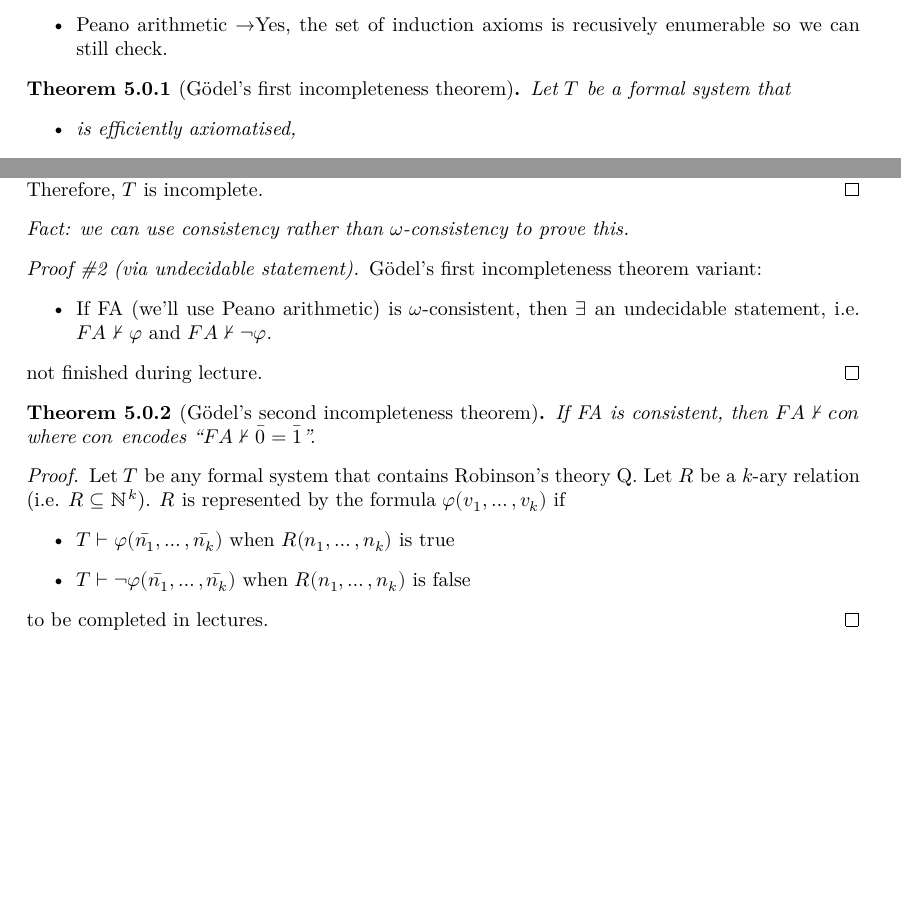
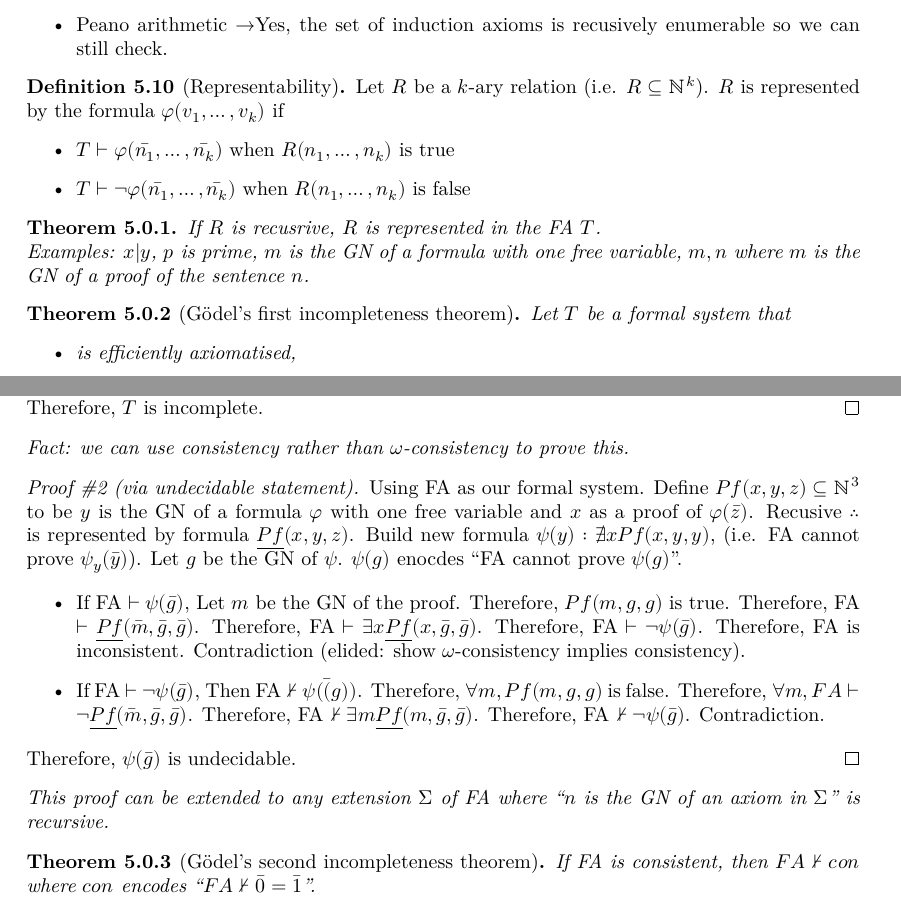
Before and after one commit to rjboas/MATH3306-2022sem2-Notes, a LaTeX document (MATH3306-Notes.tex): two parts of pages 12 and 13 of 13, joined at a grey line, cut so that both start at the same text, the shorter picture padded with empty space. The pictures show the PDF file MATH3306-Notes.pdf that the author committed with the source.

Commit message:
Finish proof 2

```diff
--- a/MATH3306-Notes.tex
+++ b/MATH3306-Notes.tex
@@ -904,6 +904,22 @@ Is formal arithmetic eifficently axiomatised?
         \rightarrow Yes, the set of induction axioms
         is recusively enumerable so we can still check.
 \end{itemize}
+\begin{definition}[Representability]
+    Let \(R\) be a \(k\)-ary relation (i.e. \(R\subseteq\N^k\)).
+    \(R\) is represented by the formula
+    \(\varphi(v_1,\ldots,v_k)\) if
+    \begin{itemize}
+        \item  \(T \vdash \varphi(\bar{n_1},\ldots,\bar{n_k})\) when \(R(n_1,\ldots,n_k)\) is true
+        \item  \(T \vdash \lnot\varphi(\bar{n_1},\ldots,\bar{n_k})\) when \(R(n_1,\ldots,n_k)\) is false
+    \end{itemize}
+\end{definition}
+\begin{theorem}
+    If \(R\) is recusrive, \(R\) is represented in the FA \(T\).
+
+    Examples: \(x|y\), \(p\) is prime,
+    \(m\) is the GN of a formula with one free variable,
+    \(m,n\) where \(m\) is the GN of a proof of the sentence \(n\).
+\end{theorem}
 \begin{theorem}[Gödel's first incompleteness theorem]
     Let \(T\) be a formal system that
     \begin{itemize}
@@ -946,30 +962,43 @@ Is formal arithmetic eifficently axiomatised?
     Fact: we can use consistency rather than \(\omega\)-consistency to prove this.
 
     \begin{proof}[Proof \#2 (via undecidable statement)]
-        Gödel's first incompleteness theorem variant:
+        Using FA as our formal system.
+        Define \(Pf(x,y,z)\subseteq\N^3\) to be
+        \(y\) is the GN of a formula \(\varphi\) with one free variable
+        and \(x\) as a proof of \(\varphi(\bar{z})\).
+        Recusive \(\therefore\) is represented by formula \(\underline{Pf}(x,y,z)\).
+        Build new formula \(\psi(y):\nexists x Pf(x,y,y)\),
+        (i.e. FA cannot prove \(\psi_y(\bar{y})\)).
+        Let \(g\) be the GN of \(\psi\).
+        \(\psi(g)\) enocdes ``FA cannot prove \(\psi(g)\)''.
+
         \begin{itemize}
-            \item If FA (we'll use Peano arithmetic) is \(\omega\)-consistent,
-            then \(\exists\) an undecidable statement,
-            i.e. \(FA \nvdash \varphi\) and \(FA \nvdash \lnot \varphi\).
+            \item If FA \(\vdash \psi(\bar{g})\),
+        Let \(m\) be the GN of the proof.
+        Therefore, \(Pf(m,g,g)\) is true.
+        Therefore, FA \(\vdash \underline{Pf}(\bar{m}, \bar{g}, \bar{g})\).
+        Therefore, FA \(\vdash \exists x\underline{Pf}(x, \bar{g}, \bar{g})\).
+        Therefore, FA \(\vdash \lnot\psi(\bar{g})\).
+        Therefore, FA is inconsistent.
+        Contradiction (elided: show \(\omega\)-consistency implies consistency).
+            \item If FA \(\vdash \lnot\psi(\bar{g})\),
+        Then FA \(\nvdash \psi(\bar(g))\).
+        Therefore, \(\forall m, Pf(m,g,g)\) is false.
+        Therefore, \(\forall m, FA \vdash \lnot\underline{Pf}(\bar{m}, \bar{g}, \bar{g})\).
+        Therefore, FA \(\nvdash \exists m \underline{Pf}(m, \bar{g}, \bar{g})\).
+        Therefore, FA \(\nvdash \lnot \psi(\bar{g})\).
+        Contradiction.
         \end{itemize}
-        not finished during lecture.
+        Therefore, \(\psi(\bar{g})\) is undecidable.
     \end{proof}
+
+    This proof can be extended to any extension \(\Sigma\) of FA
+    where ``\(n\) is the GN of an axiom in \(\Sigma\)'' is recursive.
 \end{theorem}
 \begin{theorem}[Gödel's second incompleteness theorem]
     If FA is consistent,
     then \(FA \nvdash con\) where \(con\) encodes ``\(FA \nvdash \bar{0} = \bar{1}\)''.
 \end{theorem}
-\begin{proof}
-    Let \(T\) be any formal system that contains
-    Robinson's theory Q.
-    Let \(R\) be a \(k\)-ary relation (i.e. \(R\subseteq\N^k\)).
-    \(R\) is represented by the formula
-    \(\varphi(v_1,\ldots,v_k)\) if
-    \begin{itemize}
-        \item  \(T \vdash \varphi(\bar{n_1},\ldots,\bar{n_k})\) when \(R(n_1,\ldots,n_k)\) is true
-        \item  \(T \vdash \lnot\varphi(\bar{n_1},\ldots,\bar{n_k})\) when \(R(n_1,\ldots,n_k)\) is false
-    \end{itemize}
-    to be completed in lectures.
-\end{proof}
+
 
 \end{document}
```
Also changed, not shown: MATH3306-Notes.pdf.
